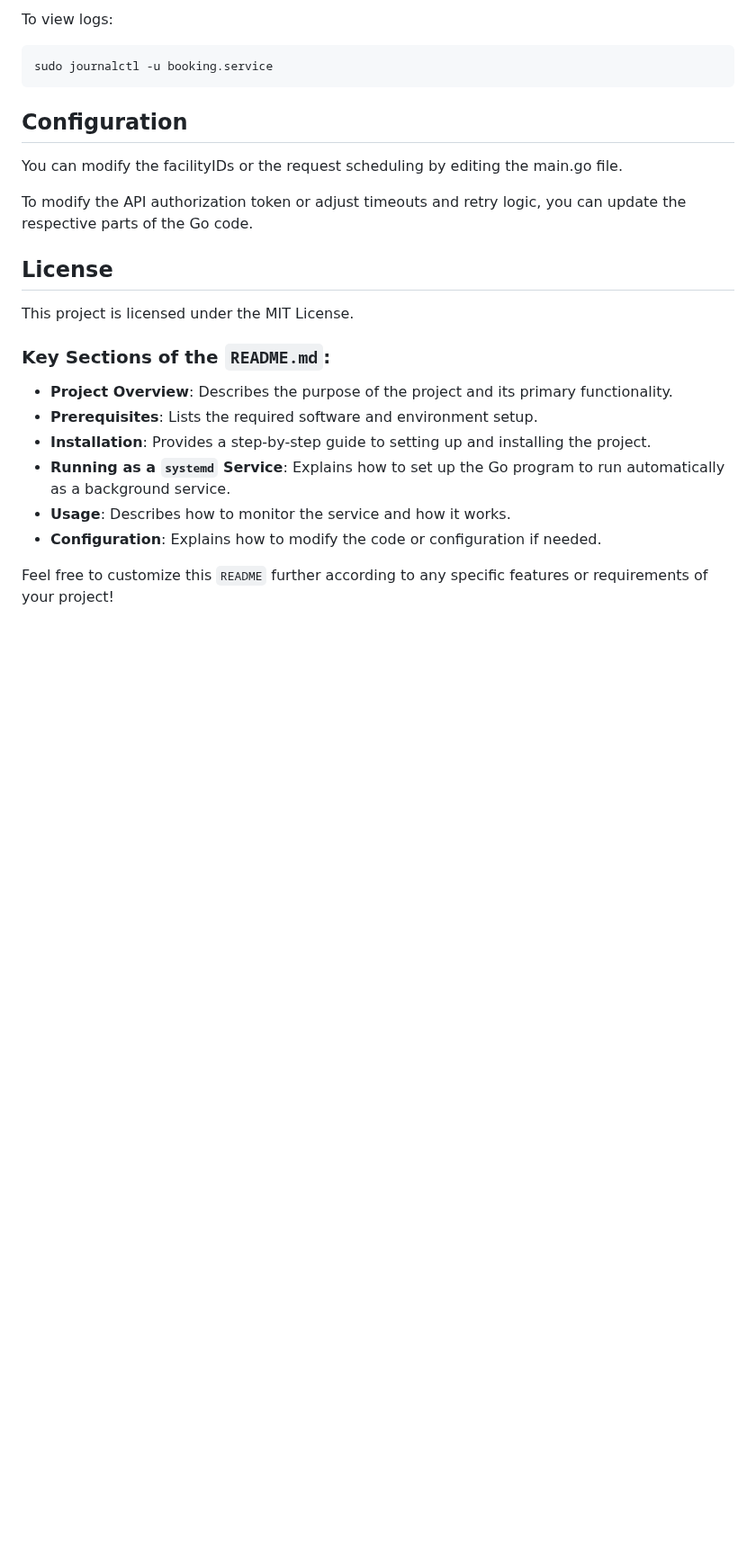
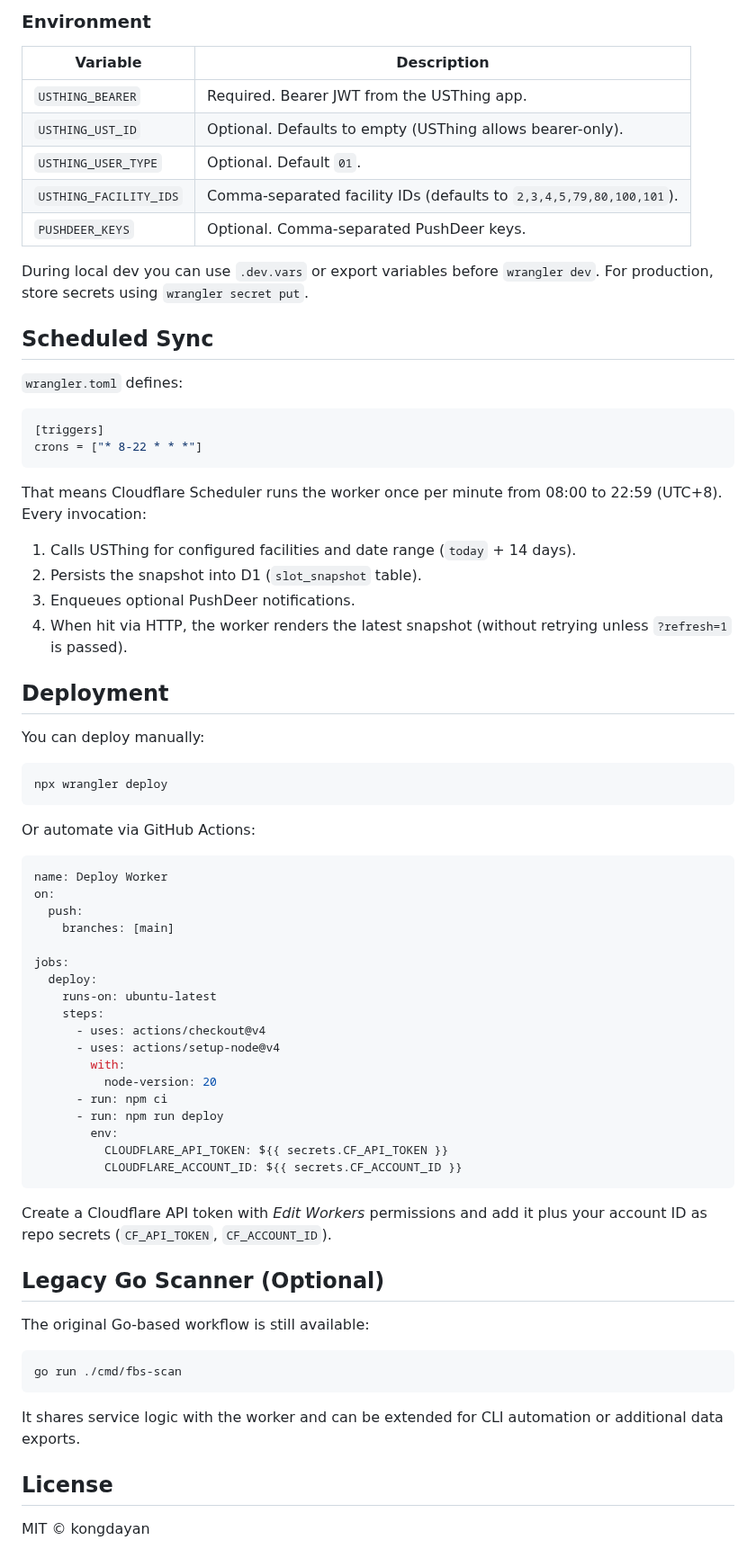
Before and after one commit to kongdayan/CourtSync, a Markdown page: README.md, the part around one of its changes. Shown at 90% size. GitHub-like rendering; blank space fills up the shorter version.

````diff
--- a/README.md
+++ b/README.md
@@ -91,25 +28,76 @@ sudo systemctl status booking.service
 ```
 
-To view logs:
+### Environment
+
+| Variable | Description |
+| --- | --- |
+| `USTHING_BEARER` | Required. Bearer JWT from the USThing app. |
+| `USTHING_UST_ID` | Optional. Defaults to empty (USThing allows bearer-only). |
+| `USTHING_USER_TYPE` | Optional. Default `01`. |
+| `USTHING_FACILITY_IDS` | Comma-separated facility IDs (defaults to `2,3,4,5,79,80,100,101`). |
+| `PUSHDEER_KEYS` | Optional. Comma-separated PushDeer keys. |
+
+During local dev you can use `.dev.vars` or export variables before `wrangler dev`. For production, store secrets using `wrangler secret put`.
+
+## Scheduled Sync
+
+`wrangler.toml` defines:
+
+```toml
+[triggers]
+crons = ["* 8-22 * * *"]
+```
+
+That means Cloudflare Scheduler runs the worker once per minute from 08:00 to 22:59 (UTC+8). Every invocation:
+
+1. Calls USThing for configured facilities and date range (`today` + 14 days).
+2. Persists the snapshot into D1 (`slot_snapshot` table).
+3. Enqueues optional PushDeer notifications.
+4. When hit via HTTP, the worker renders the latest snapshot (without retrying unless `?refresh=1` is passed).
+
+## Deployment
+
+You can deploy manually:
 
 ```bash
-sudo journalctl -u booking.service
+npx wrangler deploy
 ```
 
-## Configuration
-You can modify the facilityIDs or the request scheduling by editing the main.go file.
+Or automate via GitHub Actions:
 
-To modify the API authorization token or adjust timeouts and retry logic, you can update the respective parts of the Go code.
+```yaml
+name: Deploy Worker
+on:
+  push:
+    branches: [main]
+
+jobs:
+  deploy:
+    runs-on: ubuntu-latest
+    steps:
+      - uses: actions/checkout@v4
+      - uses: actions/setup-node@v4
+        with:
+          node-version: 20
+      - run: npm ci
+      - run: npm run deploy
+        env:
+          CLOUDFLARE_API_TOKEN: ${{ secrets.CF_API_TOKEN }}
+          CLOUDFLARE_ACCOUNT_ID: ${{ secrets.CF_ACCOUNT_ID }}
+```
+
+Create a Cloudflare API token with *Edit Workers* permissions and add it plus your account ID as repo secrets (`CF_API_TOKEN`, `CF_ACCOUNT_ID`).
+
+## Legacy Go Scanner (Optional)
+
+The original Go-based workflow is still available:
+
+```bash
+go run ./cmd/fbs-scan
+```
+
+It shares service logic with the worker and can be extended for CLI automation or additional data exports.
 
 ## License
-This project is licensed under the MIT License.
 
-### Key Sections of the `README.md`:
-- **Project Overview**: Describes the purpose of the project and its primary functionality.
-- **Prerequisites**: Lists the required software and environment setup.
-- **Installation**: Provides a step-by-step guide to setting up and installing the project.
-- **Running as a `systemd` Service**: Explains how to set up the Go program to run automatically as a background service.
-- **Usage**: Describes how to monitor the service and how it works.
-- **Configuration**: Explains how to modify the code or configuration if needed.
-
-Feel free to customize this `README` further according to any specific features or requirements of your project!
+MIT © kongdayan
````
Also changed, not shown: other parts of README.md (+19 -82 lines).
